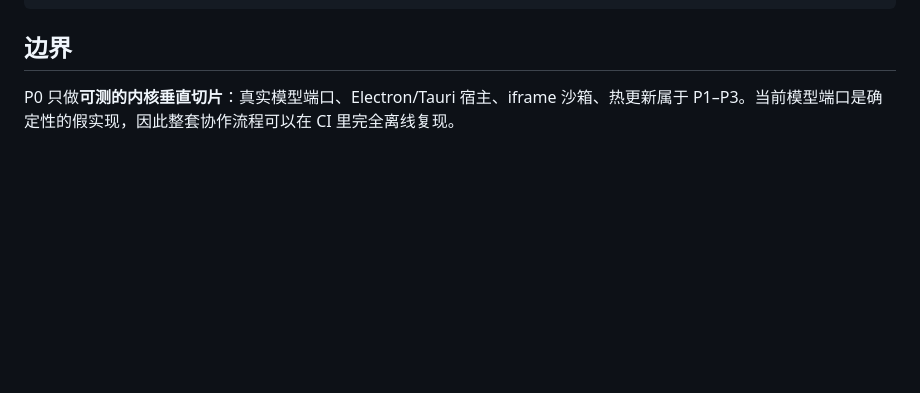
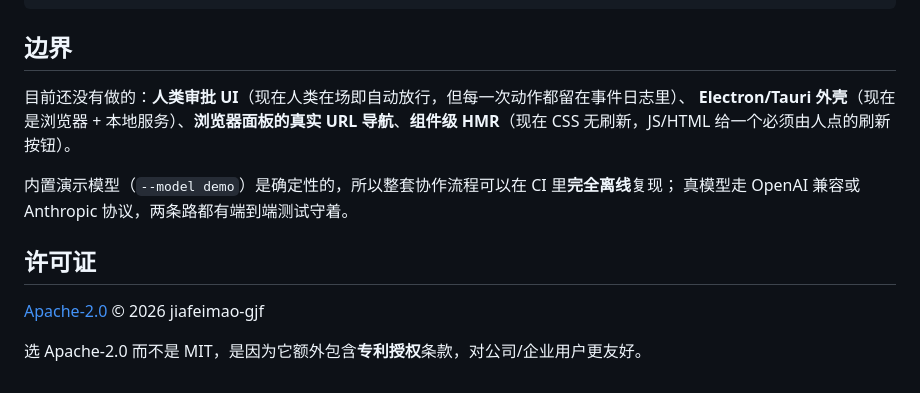
Before and after one commit to jiafeimao-gjf/self-hosting-agent, a Markdown page: README.md, the part around one of its changes. GitHub-like rendering; blank space fills up the shorter version.

```diff
--- a/README.md
+++ b/README.md
@@ -275,4 +283,14 @@ scripts/        trace.mjs（规格 ⇄ 测试 双向门禁）
 
 ## 边界
 
-P0 只做**可测的内核垂直切片**：真实模型端口、Electron/Tauri 宿主、iframe 沙箱、热更新属于 P1–P3。当前模型端口是确定性的假实现，因此整套协作流程可以在 CI 里完全离线复现。
+目前还没有做的：**人类审批 UI**（现在人类在场即自动放行，但每一次动作都留在事件日志里）、
+**Electron/Tauri 外壳**（现在是浏览器 + 本地服务）、**浏览器面板的真实 URL 导航**、**组件级 HMR**（现在 CSS 无刷新，JS/HTML 给一个必须由人点的刷新按钮）。
+
+内置演示模型（`--model demo`）是确定性的，所以整套协作流程可以在 CI 里**完全离线**复现；
+真模型走 OpenAI 兼容或 Anthropic 协议，两条路都有端到端测试守着。
+
+## 许可证
+
+[Apache-2.0](LICENSE) © 2026 jiafeimao-gjf
+
+选 Apache-2.0 而不是 MIT，是因为它额外包含**专利授权**条款，对公司/企业用户更友好。
```
Also changed, not shown: other parts of README.md (+16 -8 lines), docs/screenshot-models.png (added), docs/screenshot-surface.png (added), 4 other files.
